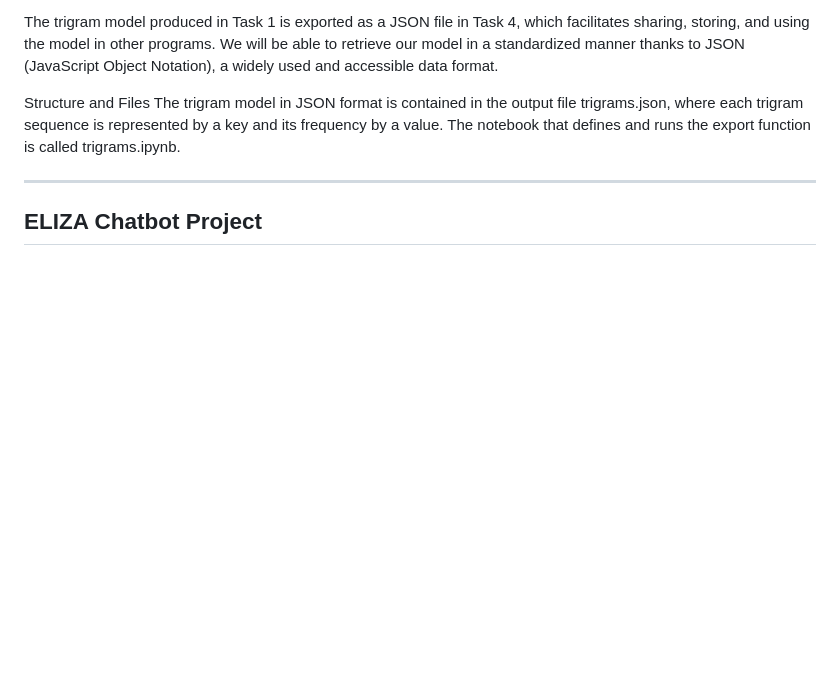
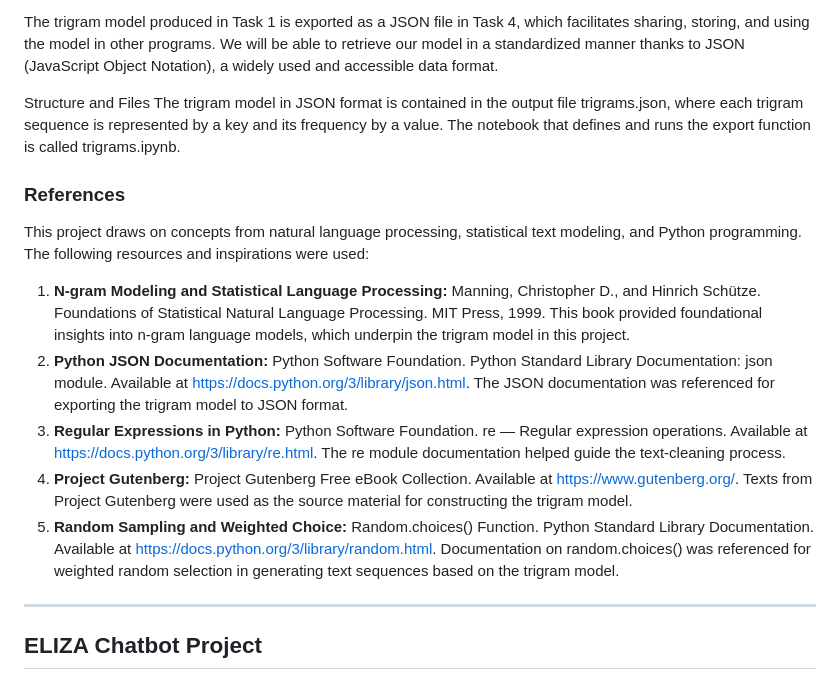
Before and after one commit to G00410424/emerging_technologies, a Markdown page: README.md, the part around the change. Drawn GitHub-style; blank space fills up the shorter version.

```diff
--- a/README.md
+++ b/README.md
@@ -127,6 +127,15 @@ Structure and Files
 The trigram model in JSON format is contained in the output file trigrams.json, where each trigram sequence is represented by a key and its frequency by a value.
 The notebook that defines and runs the export function is called trigrams.ipynb.
 
+### References
+This project draws on concepts from natural language processing, statistical text modeling, and Python programming. The following resources and inspirations were used:
+
+1. **N-gram Modeling and Statistical Language Processing:** Manning, Christopher D., and Hinrich Schütze. Foundations of Statistical Natural Language Processing. MIT Press, 1999. This book provided foundational insights into n-gram language models, which underpin the trigram model in this project.
+2. **Python JSON Documentation:** Python Software Foundation. Python Standard Library Documentation: json module. Available at https://docs.python.org/3/library/json.html. The JSON documentation was referenced for exporting the trigram model to JSON format.
+3. **Regular Expressions in Python:** Python Software Foundation. re — Regular expression operations. Available at https://docs.python.org/3/library/re.html. The re module documentation helped guide the text-cleaning process.
+4. **Project Gutenberg:** Project Gutenberg Free eBook Collection. Available at https://www.gutenberg.org/. Texts from Project Gutenberg were used as the source material for constructing the trigram model.
+5. **Random Sampling and Weighted Choice:** Random.choices() Function. Python Standard Library Documentation. Available at https://docs.python.org/3/library/random.html. Documentation on random.choices() was referenced for weighted random selection in generating text sequences based on the trigram model.
+
 ---
 
 ## ELIZA Chatbot Project
```
